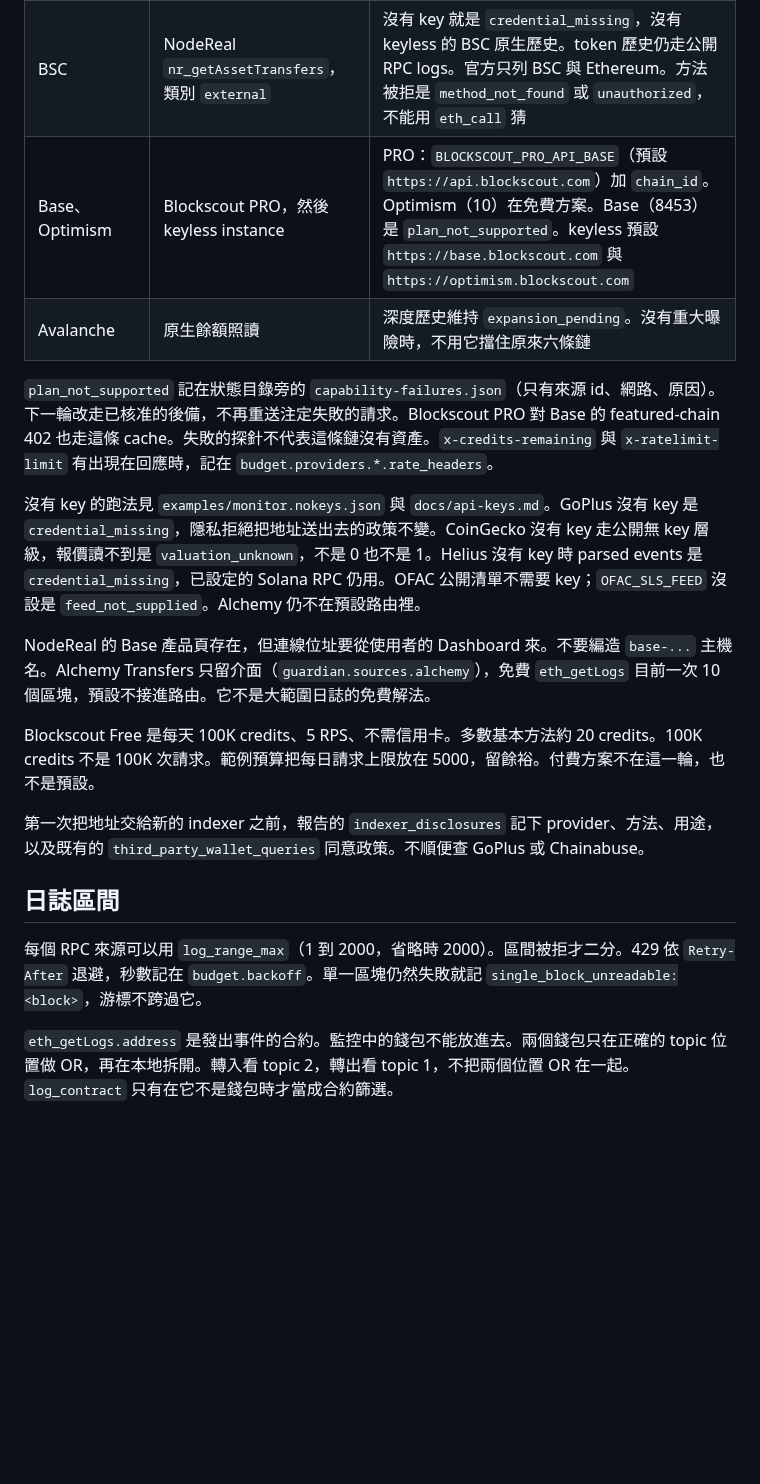
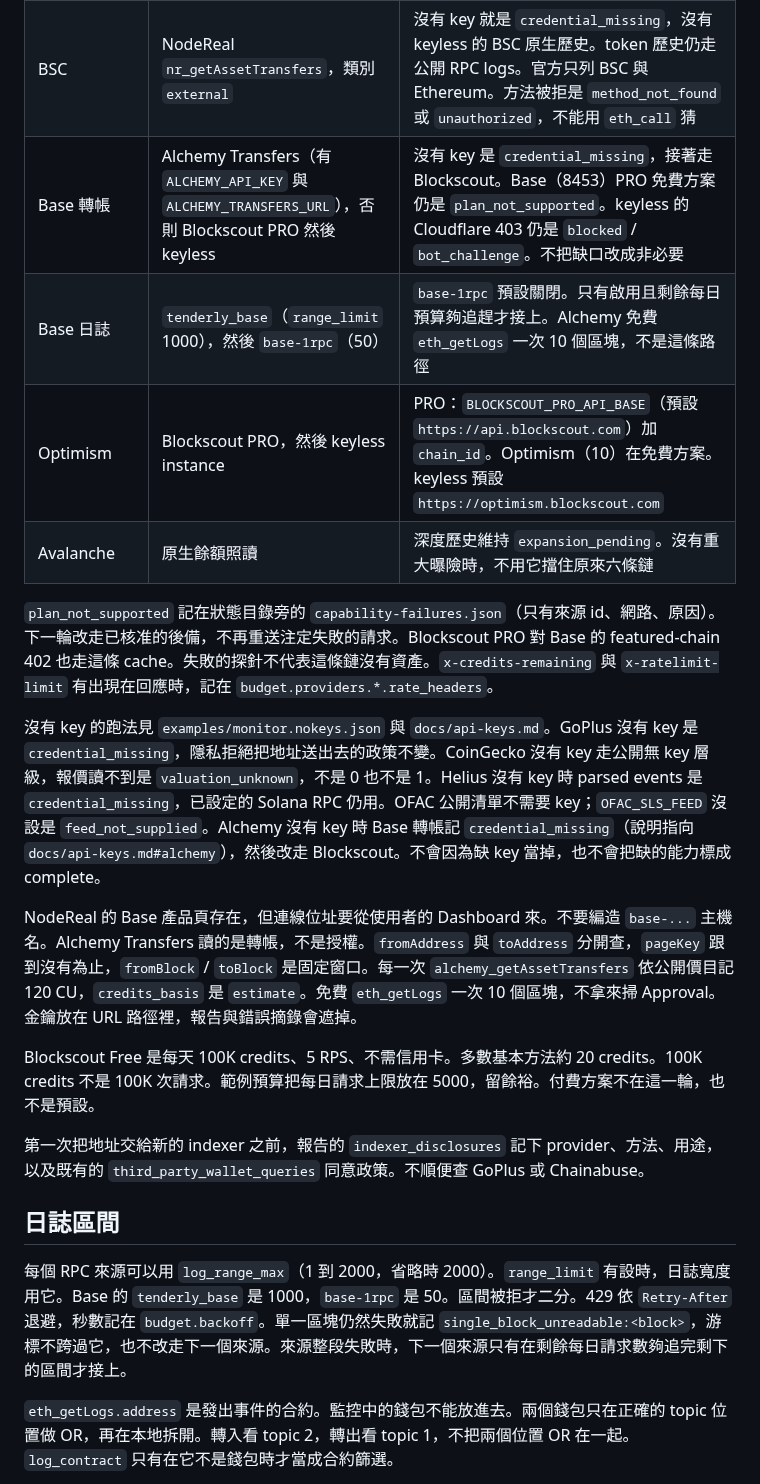
Before and after one commit to akari-sora/wallet-guardian, a Markdown page: wallet-guardian/docs/mcm-live-01r.md, the part around the change. GitHub-like rendering; blank space fills up the shorter version.

```diff
--- a/wallet-guardian/docs/mcm-live-01r.md
+++ b/wallet-guardian/docs/mcm-live-01r.md
@@ -10,14 +10,16 @@ Blockscout PRO 的 key 由使用者自己放在私人 secret profile 的 `BLOCKS
 |---|---|---|
 | Ethereum、Arbitrum、Polygon | Etherscan V2 free | 沒有 `ETHERSCAN_API_KEY` 時改走 Blockscout keyless instance（有設定端點才呼叫）。RPC 讀狀態、receipt 與 token logs |
 | BSC | NodeReal `nr_getAssetTransfers`，類別 `external` | 沒有 key 就是 `credential_missing`，沒有 keyless 的 BSC 原生歷史。token 歷史仍走公開 RPC logs。官方只列 BSC 與 Ethereum。方法被拒是 `method_not_found` 或 `unauthorized`，不能用 `eth_call` 猜 |
-| Base、Optimism | Blockscout PRO，然後 keyless instance | PRO：`BLOCKSCOUT_PRO_API_BASE`（預設 `https://api.blockscout.com`）加 `chain_id`。Optimism（10）在免費方案。Base（8453）是 `plan_not_supported`。keyless 預設 `https://base.blockscout.com` 與 `https://optimism.blockscout.com` |
+| Base 轉帳 | Alchemy Transfers（有 `ALCHEMY_API_KEY` 與 `ALCHEMY_TRANSFERS_URL`），否則 Blockscout PRO 然後 keyless | 沒有 key 是 `credential_missing`，接著走 Blockscout。Base（8453）PRO 免費方案仍是 `plan_not_supported`。keyless 的 Cloudflare 403 仍是 `blocked` / `bot_challenge`。不把缺口改成非必要 |
+| Base 日誌 | `tenderly_base`（`range_limit` 1000），然後 `base-1rpc`（50） | `base-1rpc` 預設關閉。只有啟用且剩餘每日預算夠追趕才接上。Alchemy 免費 `eth_getLogs` 一次 10 個區塊，不是這條路徑 |
+| Optimism | Blockscout PRO，然後 keyless instance | PRO：`BLOCKSCOUT_PRO_API_BASE`（預設 `https://api.blockscout.com`）加 `chain_id`。Optimism（10）在免費方案。keyless 預設 `https://optimism.blockscout.com` |
 | Avalanche | 原生餘額照讀 | 深度歷史維持 `expansion_pending`。沒有重大曝險時，不用它擋住原來六條鏈 |
 
 `plan_not_supported` 記在狀態目錄旁的 `capability-failures.json`（只有來源 id、網路、原因）。下一輪改走已核准的後備，不再重送注定失敗的請求。Blockscout PRO 對 Base 的 featured-chain 402 也走這條 cache。失敗的探針不代表這條鏈沒有資產。`x-credits-remaining` 與 `x-ratelimit-limit` 有出現在回應時，記在 `budget.providers.*.rate_headers`。
 
-沒有 key 的跑法見 `examples/monitor.nokeys.json` 與 `docs/api-keys.md`。GoPlus 沒有 key 是 `credential_missing`，隱私拒絕把地址送出去的政策不變。CoinGecko 沒有 key 走公開無 key 層級，報價讀不到是 `valuation_unknown`，不是 0 也不是 1。Helius 沒有 key 時 parsed events 是 `credential_missing`，已設定的 Solana RPC 仍用。OFAC 公開清單不需要 key；`OFAC_SLS_FEED` 沒設是 `feed_not_supplied`。Alchemy 仍不在預設路由裡。
+沒有 key 的跑法見 `examples/monitor.nokeys.json` 與 `docs/api-keys.md`。GoPlus 沒有 key 是 `credential_missing`，隱私拒絕把地址送出去的政策不變。CoinGecko 沒有 key 走公開無 key 層級，報價讀不到是 `valuation_unknown`，不是 0 也不是 1。Helius 沒有 key 時 parsed events 是 `credential_missing`，已設定的 Solana RPC 仍用。OFAC 公開清單不需要 key；`OFAC_SLS_FEED` 沒設是 `feed_not_supplied`。Alchemy 沒有 key 時 Base 轉帳記 `credential_missing`（說明指向 `docs/api-keys.md#alchemy`），然後改走 Blockscout。不會因為缺 key 當掉，也不會把缺的能力標成 complete。
 
-NodeReal 的 Base 產品頁存在，但連線位址要從使用者的 Dashboard 來。不要編造 `base-...` 主機名。Alchemy Transfers 只留介面（`guardian.sources.alchemy`），免費 `eth_getLogs` 目前一次 10 個區塊，預設不接進路由。它不是大範圍日誌的免費解法。
+NodeReal 的 Base 產品頁存在，但連線位址要從使用者的 Dashboard 來。不要編造 `base-...` 主機名。Alchemy Transfers 讀的是轉帳，不是授權。`fromAddress` 與 `toAddress` 分開查，`pageKey` 跟到沒有為止，`fromBlock` / `toBlock` 是固定窗口。每一次 `alchemy_getAssetTransfers` 依公開價目記 120 CU，`credits_basis` 是 `estimate`。免費 `eth_getLogs` 一次 10 個區塊，不拿來掃 Approval。金鑰放在 URL 路徑裡，報告與錯誤摘錄會遮掉。
 
 Blockscout Free 是每天 100K credits、5 RPS、不需信用卡。多數基本方法約 20 credits。100K credits 不是 100K 次請求。範例預算把每日請求上限放在 5000，留餘裕。付費方案不在這一輪，也不是預設。
 
@@ -25,7 +27,7 @@ Blockscout Free 是每天 100K credits、5 RPS、不需信用卡。多數基本
 
 ## 日誌區間
 
-每個 RPC 來源可以用 `log_range_max`（1 到 2000，省略時 2000）。區間被拒才二分。429 依 `Retry-After` 退避，秒數記在 `budget.backoff`。單一區塊仍然失敗就記 `single_block_unreadable:<block>`，游標不跨過它。
+每個 RPC 來源可以用 `log_range_max`（1 到 2000，省略時 2000）。`range_limit` 有設時，日誌寬度用它。Base 的 `tenderly_base` 是 1000，`base-1rpc` 是 50。區間被拒才二分。429 依 `Retry-After` 退避，秒數記在 `budget.backoff`。單一區塊仍然失敗就記 `single_block_unreadable:<block>`，游標不跨過它，也不改走下一個來源。來源整段失敗時，下一個來源只有在剩餘每日請求數夠追完剩下的區間才接上。
 
 `eth_getLogs.address` 是發出事件的合約。監控中的錢包不能放進去。兩個錢包只在正確的 topic 位置做 OR，再在本地拆開。轉入看 topic 2，轉出看 topic 1，不把兩個位置 OR 在一起。`log_contract` 只有在它不是錢包時才當成合約篩選。
 
```
Also changed, not shown: wallet-guardian/docs/api-keys.md (+20 -7 lines), wallet-guardian/docs/coverage.md (+8 -0 lines).
